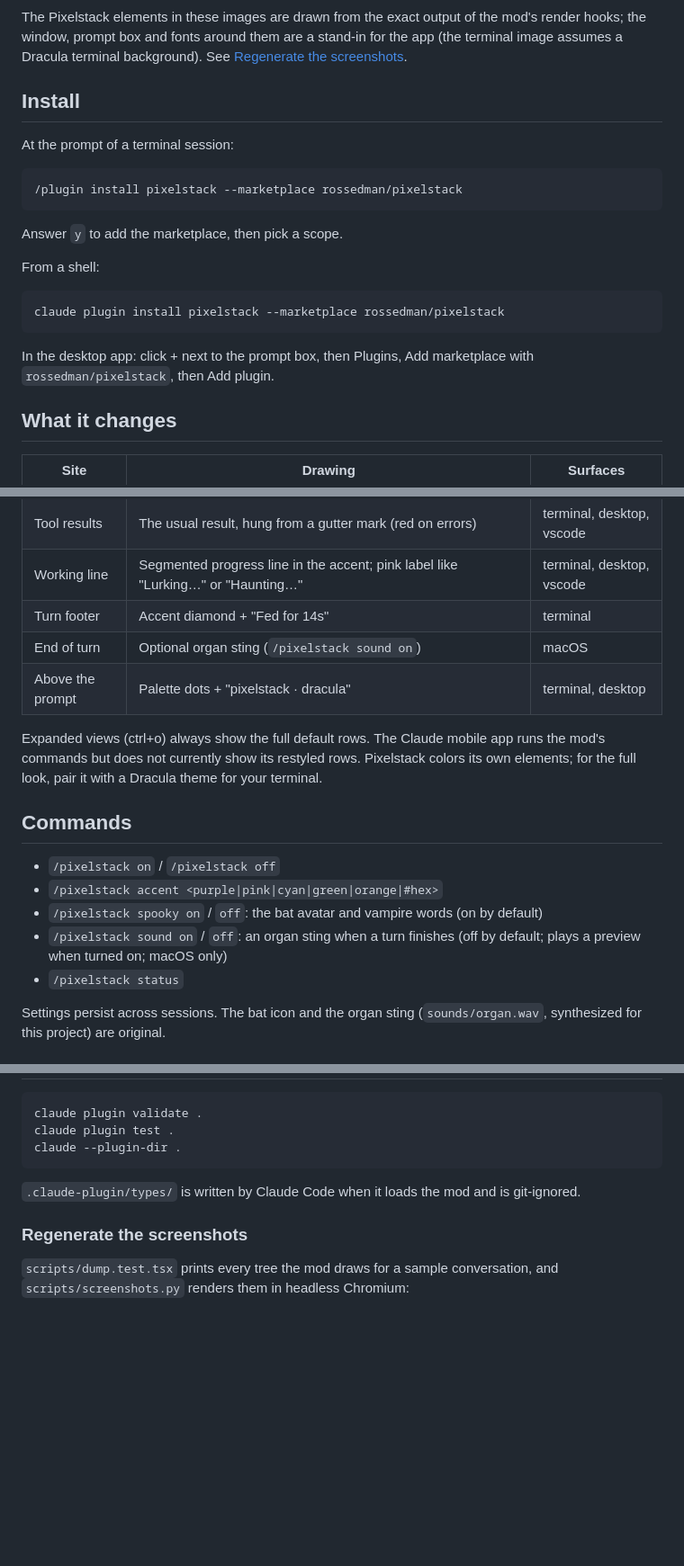
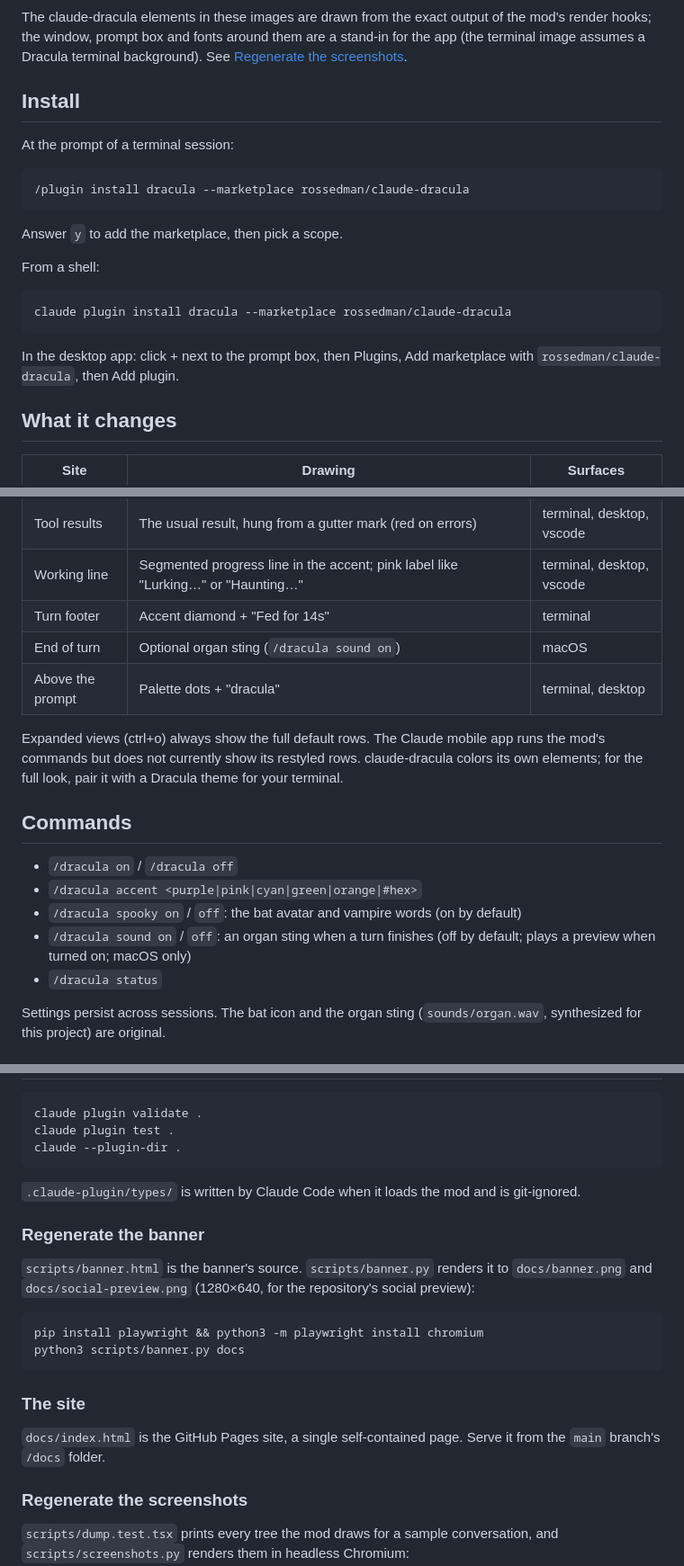
Before and after one commit to rossedman/claude-dracula, a Markdown page: README.md, 3 parts joined by grey strips. Shown at 90% size. Drawn GitHub-style; blank space fills up the shorter version.

````diff
--- a/README.md
+++ b/README.md
@@ -13,14 +17,14 @@ A Claude mod that redraws the conversation in the [Dracula](https://draculatheme
 
 </details>
 
-The Pixelstack elements in these images are drawn from the exact output of the mod's render hooks; the window, prompt box and fonts around them are a stand-in for the app (the terminal image assumes a Dracula terminal background). See [Regenerate the screenshots](#regenerate-the-screenshots).
+The claude-dracula elements in these images are drawn from the exact output of the mod's render hooks; the window, prompt box and fonts around them are a stand-in for the app (the terminal image assumes a Dracula terminal background). See [Regenerate the screenshots](#regenerate-the-screenshots).
 
 ## Install
 
 At the prompt of a terminal session:
 
 ```
-/plugin install pixelstack --marketplace rossedman/pixelstack
+/plugin install dracula --marketplace rossedman/claude-dracula
 ```
 
 Answer `y` to add the marketplace, then pick a scope.
@@ -28,10 +32,10 @@ Answer `y` to add the marketplace, then pick a scope.
 From a shell:
 
 ```sh
-claude plugin install pixelstack --marketplace rossedman/pixelstack
+claude plugin install dracula --marketplace rossedman/claude-dracula
 ```
 
-In the desktop app: click + next to the prompt box, then Plugins, Add marketplace with `rossedman/pixelstack`, then Add plugin.
+In the desktop app: click + next to the prompt box, then Plugins, Add marketplace with `rossedman/claude-dracula`, then Add plugin.
 
 ## What it changes
 
@@ -43,18 +47,18 @@ In the desktop app: click + next to the prompt box, then Plugins, Add marketplac
 | Tool results | The usual result, hung from a gutter mark (red on errors) | terminal, desktop, vscode |
 | Working line | Segmented progress line in the accent; pink label like "Lurking…" or "Haunting…" | terminal, desktop, vscode |
 | Turn footer | Accent diamond + "Fed for 14s" | terminal |
-| End of turn | Optional organ sting (`/pixelstack sound on`) | macOS |
-| Above the prompt | Palette dots + "pixelstack · dracula" | terminal, desktop |
+| End of turn | Optional organ sting (`/dracula sound on`) | macOS |
+| Above the prompt | Palette dots + "dracula" | terminal, desktop |
 
-Expanded views (ctrl+o) always show the full default rows. The Claude mobile app runs the mod's commands but does not currently show its restyled rows. Pixelstack colors its own elements; for the full look, pair it with a Dracula theme for your terminal.
+Expanded views (ctrl+o) always show the full default rows. The Claude mobile app runs the mod's commands but does not currently show its restyled rows. claude-dracula colors its own elements; for the full look, pair it with a Dracula theme for your terminal.
 
 ## Commands
 
-- `/pixelstack on` / `/pixelstack off`
-- `/pixelstack accent <purple|pink|cyan|green|orange|#hex>`
-- `/pixelstack spooky on` / `off`: the bat avatar and vampire words (on by default)
-- `/pixelstack sound on` / `off`: an organ sting when a turn finishes (off by default; plays a preview when turned on; macOS only)
-- `/pixelstack status`
+- `/dracula on` / `/dracula off`
+- `/dracula accent <purple|pink|cyan|green|orange|#hex>`
+- `/dracula spooky on` / `off`: the bat avatar and vampire words (on by default)
+- `/dracula sound on` / `off`: an organ sting when a turn finishes (off by default; plays a preview when turned on; macOS only)
+- `/dracula status`
 
 Settings persist across sessions. The bat icon and the organ sting (`sounds/organ.wav`, synthesized for this project) are original.
 
@@ -85,6 +89,19 @@ claude --plugin-dir .
 
 `.claude-plugin/types/` is written by Claude Code when it loads the mod and is git-ignored.
 
+### Regenerate the banner
+
+`scripts/banner.html` is the banner's source. `scripts/banner.py` renders it to `docs/banner.png` and `docs/social-preview.png` (1280×640, for the repository's social preview):
+
+```sh
+pip install playwright && python3 -m playwright install chromium
+python3 scripts/banner.py docs
+```
+
+### The site
+
+`docs/index.html` is the GitHub Pages site, a single self-contained page. Serve it from the `main` branch's `/docs` folder.
+
 ### Regenerate the screenshots
 
 `scripts/dump.test.tsx` prints every tree the mod draws for a sample conversation, and `scripts/screenshots.py` renders them in headless Chromium:
````
Also changed, not shown: other parts of README.md (+7 -3 lines), docs/accents.png, docs/banner.png (added), docs/desktop.png, docs/social-preview.png (added), docs/terminal.png, 14 other files.
